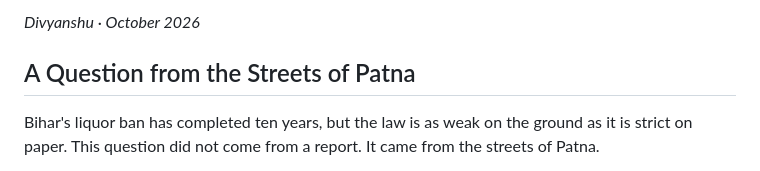
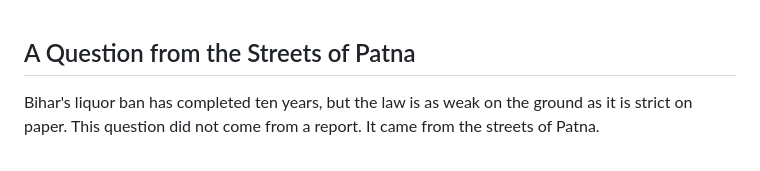
Before and after one commit to 2529vd-lgtm/DIVYANSHU, a Markdown page: content/articles/ten-years-of-prohibition-did-addiction-leave-or-ju-muxwy80m.md, the part around the change. GitHub-like rendering.

Commit message:
Update blog: Ten Years of Prohibition: Did Addiction Leave, or Just Change Its Route?

```diff
--- a/content/articles/ten-years-of-prohibition-did-addiction-leave-or-ju-muxwy80m.md
+++ b/content/articles/ten-years-of-prohibition-did-addiction-leave-or-ju-muxwy80m.md
@@ -1,4 +1,4 @@
-*Divyanshu · October 2026*
+
 
 ## A Question from the Streets of Patna
 
```
